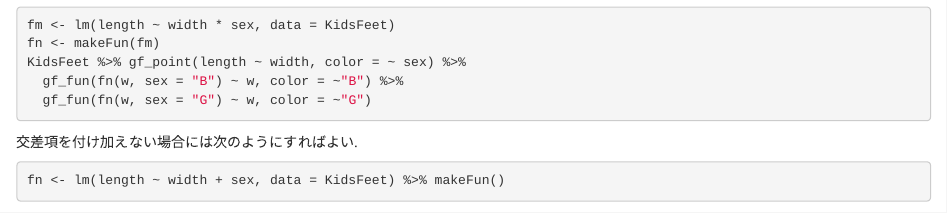
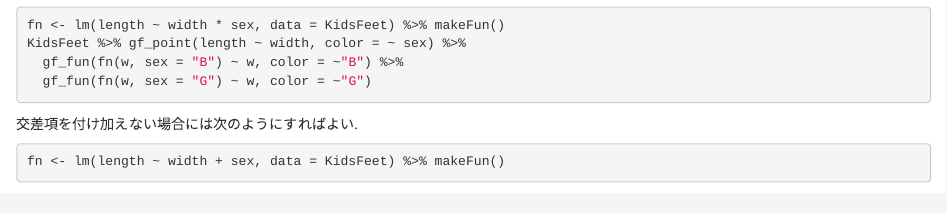
Before and after one commit to kenjimyzk/test-blogdown, an R Markdown document (content/post/2017-08-05-gf-point.Rmd): the page in a window 1100 px wide, from 710 px down. Rendered offline with R 4.5, knitr and Pandoc, with nearby package versions; some code elsewhere in the file could not run offline; common packages that the code uses without loading them are loaded.

Commit message:
modify gf-point & random-variable

````diff
--- a/content/post/2017-08-05-gf-point.Rmd
+++ b/content/post/2017-08-05-gf-point.Rmd
@@ -37,8 +37,7 @@ KidsFeet %>% gf_point(length ~ width, color = ~ sex) %>% gf_lm()
 
 これは次のように実行することと同じである.
 ```{r eval =FALSE}
-fm <- lm(length ~ width * sex, data = KidsFeet)
-fn <- makeFun(fm)
+fn <- lm(length ~ width * sex, data = KidsFeet) %>% makeFun()
 KidsFeet %>% gf_point(length ~ width, color = ~ sex) %>%
   gf_fun(fn(w, sex = "B") ~ w, color = ~"B") %>%
   gf_fun(fn(w, sex = "G") ~ w, color = ~"G")
````
Also changed, not shown: content/post/2017-08-05-random-variable.Rmd (+1 -1 lines), content/post/2017-08-05-gf-point.html, content/post/2017-08-05-random-variable.html.
